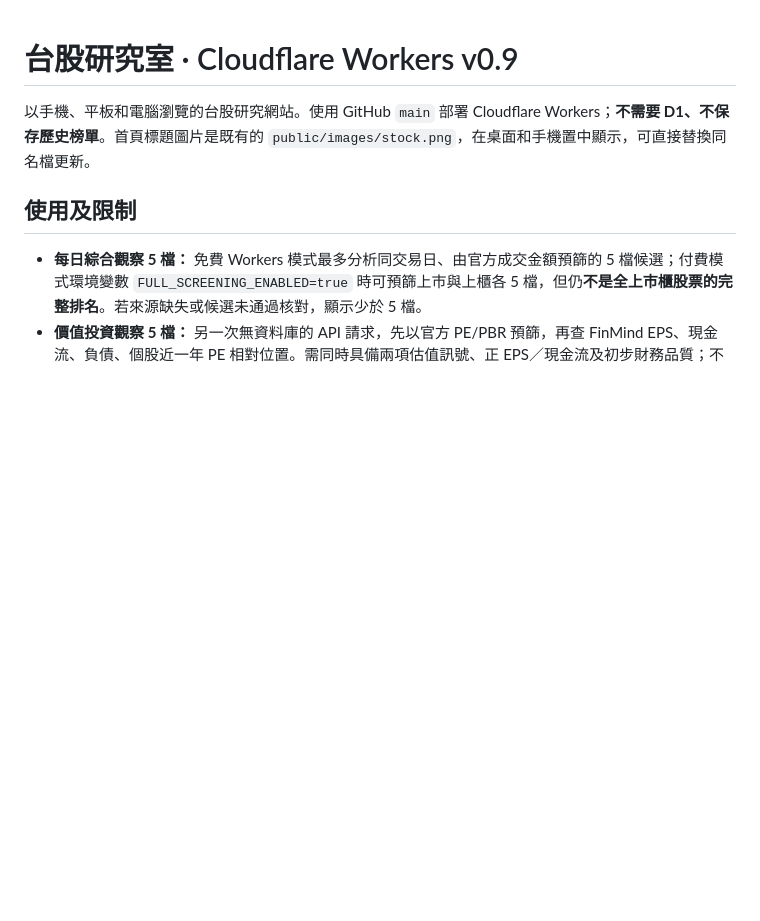
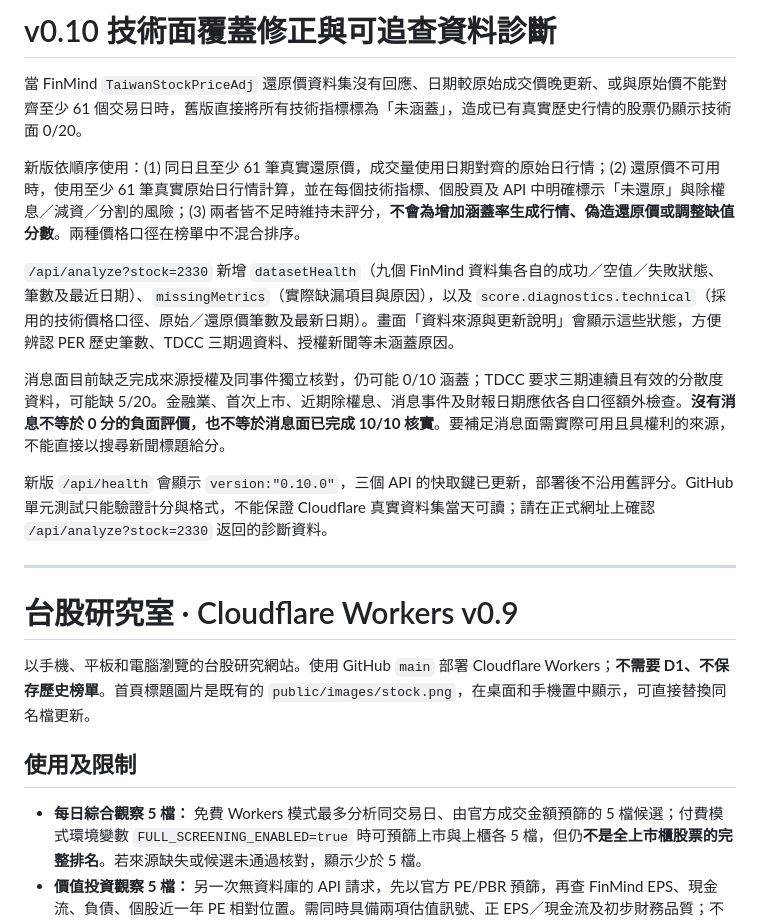
Before and after one commit to redfisharthur-beep/taiwan-stock-analysis, a Markdown page: README.md, the part around the change. Rendered like a GitHub page; blank space fills up the shorter version.

Commit message:
docs: clarify raw-price technical fallback, missing-data diagnostics and honest coverage limits

```diff
--- a/README.md
+++ b/README.md
@@ -1,3 +1,16 @@
+# v0.10 技術面覆蓋修正與可追查資料診斷
+
+當 FinMind `TaiwanStockPriceAdj` 還原價資料集沒有回應、日期較原始成交價晚更新、或與原始價不能對齊至少 61 個交易日時，舊版直接將所有技術指標標為「未涵蓋」，造成已有真實歷史行情的股票仍顯示技術面 0/20。
+
+新版依順序使用：(1) 同日且至少 61 筆真實還原價，成交量使用日期對齊的原始日行情；(2) 還原價不可用時，使用至少 61 筆真實原始日行情計算，並在每個技術指標、個股頁及 API 中明確標示「未還原」與除權息／減資／分割的風險；(3) 兩者皆不足時維持未評分，**不會為增加涵蓋率生成行情、偽造還原價或調整缺值分數**。兩種價格口徑在榜單中不混合排序。
+
+`/api/analyze?stock=2330` 新增 `datasetHealth`（九個 FinMind 資料集各自的成功／空值／失敗狀態、筆數及最近日期）、`missingMetrics`（實際缺漏項目與原因），以及 `score.diagnostics.technical`（採用的技術價格口徑、原始／還原價筆數及最新日期）。畫面「資料來源與更新說明」會顯示這些狀態，方便辨認 PER 歷史筆數、TDCC 三期週資料、授權新聞等未涵蓋原因。
+
+消息面目前缺乏完成來源授權及同事件獨立核對，仍可能 0/10 涵蓋；TDCC 要求三期連續且有效的分散度資料，可能缺 5/20。金融業、首次上市、近期除權息、消息事件及財報日期應依各自口徑額外檢查。**沒有消息不等於 0 分的負面評價，也不等於消息面已完成 10/10 核實**。要補足消息面需實際可用且具權利的來源，不能直接以搜尋新聞標題給分。
+
+新版 `/api/health` 會顯示 `version:"0.10.0"`，三個 API 的快取鍵已更新，部署後不沿用舊評分。GitHub 單元測試只能驗證計分與格式，不能保證 Cloudflare 真實資料集當天可讀；請在正式網址上確認 `/api/analyze?stock=2330` 返回的診斷資料。
+
+---
 # 台股研究室 · Cloudflare Workers v0.9
 
 以手機、平板和電腦瀏覽的台股研究網站。使用 GitHub `main` 部署 Cloudflare Workers；**不需要 D1、不保存歷史榜單**。首頁標題圖片是既有的 `public/images/stock.png`，在桌面和手機置中顯示，可直接替換同名檔更新。
```
